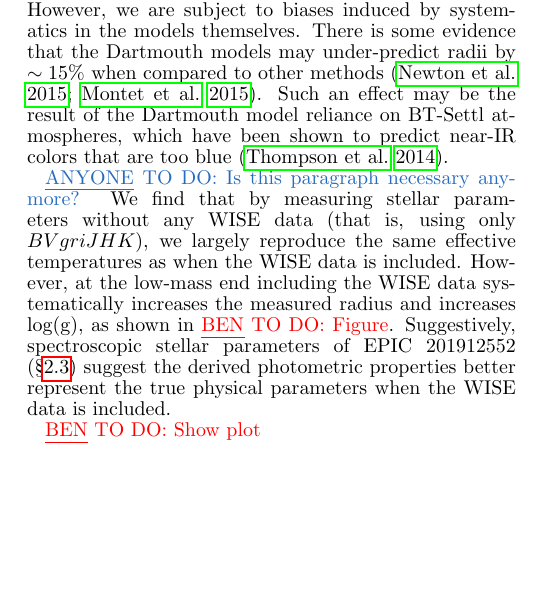
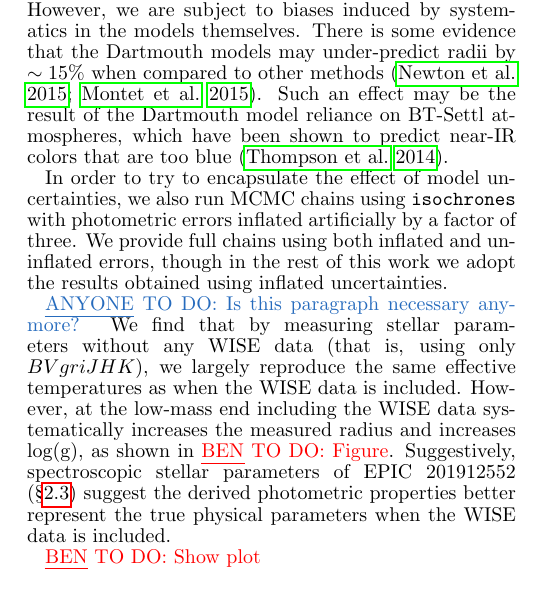
Before and after one commit to benmontet/k2-characterization, a LaTeX document (ms.tex): part of one column of page 2 of 12, cut so that both start at the same text, the shorter picture padded with empty space. Compiled offline with pdfLaTeX; a missing bibliography style is replaced by a similar one.

Commit message:
more stellar models

```diff
--- a/ms.tex
+++ b/ms.tex
@@ -314,6 +314,12 @@ Montet15}.
 Such an effect may be the result of the Dartmouth model reliance on BT-Settl
 atmospheres, which have been shown to predict near-IR colors that are too blue
 \citep{Thompson14}.
+
+In order to try to encapsulate the effect of model uncertainties, we also run
+MCMC chains using \texttt{isochrones} with photometric errors inflated
+artificially by a factor of three.  We provide full chains using both
+inflated and un-inflated errors, though in the rest of this work we adopt
+the results obtained using inflated uncertainties.
 
 \anytodo{Is this paragraph necessary anymore?}
 We find that by measuring stellar parameters without any WISE data (that is, using
```
